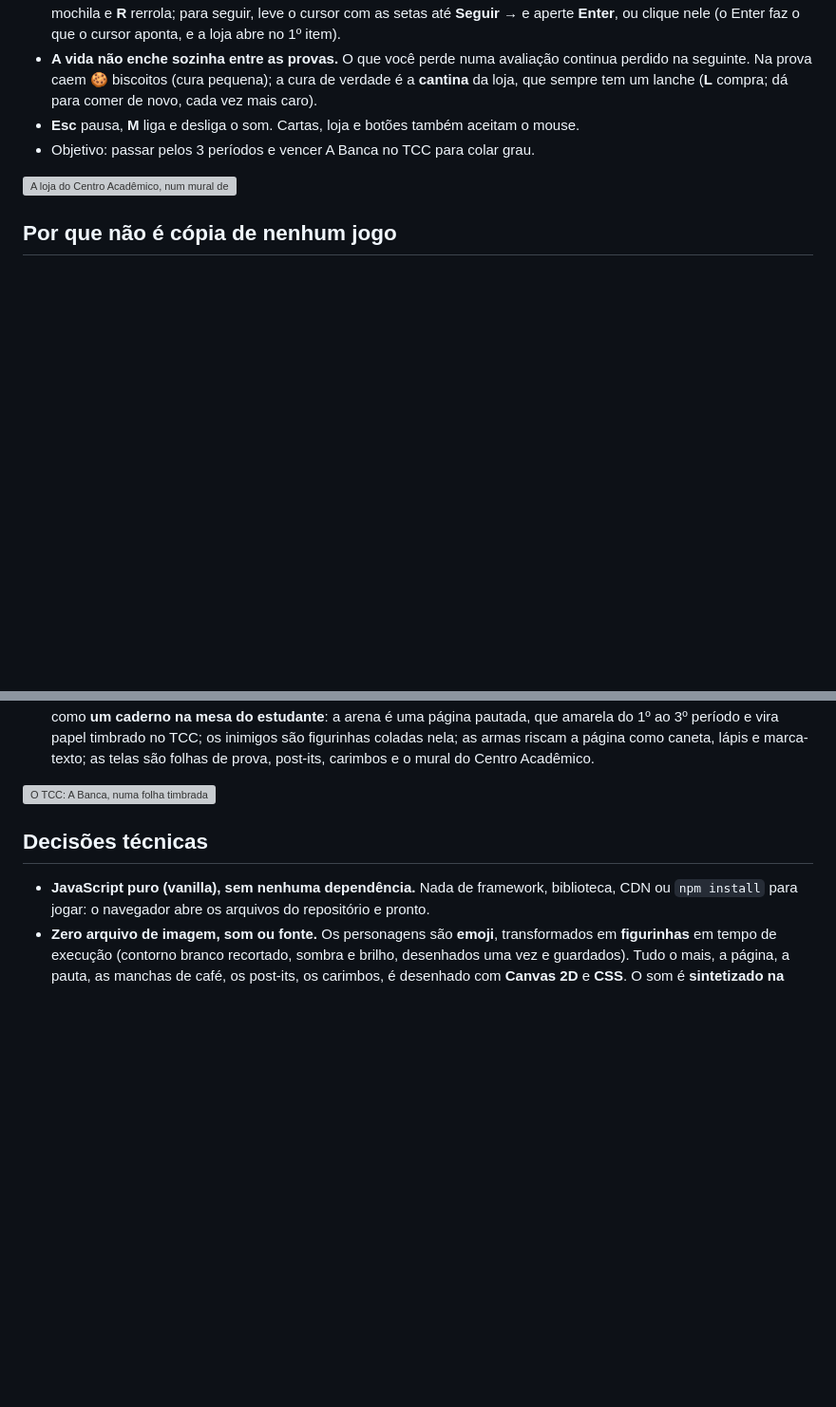
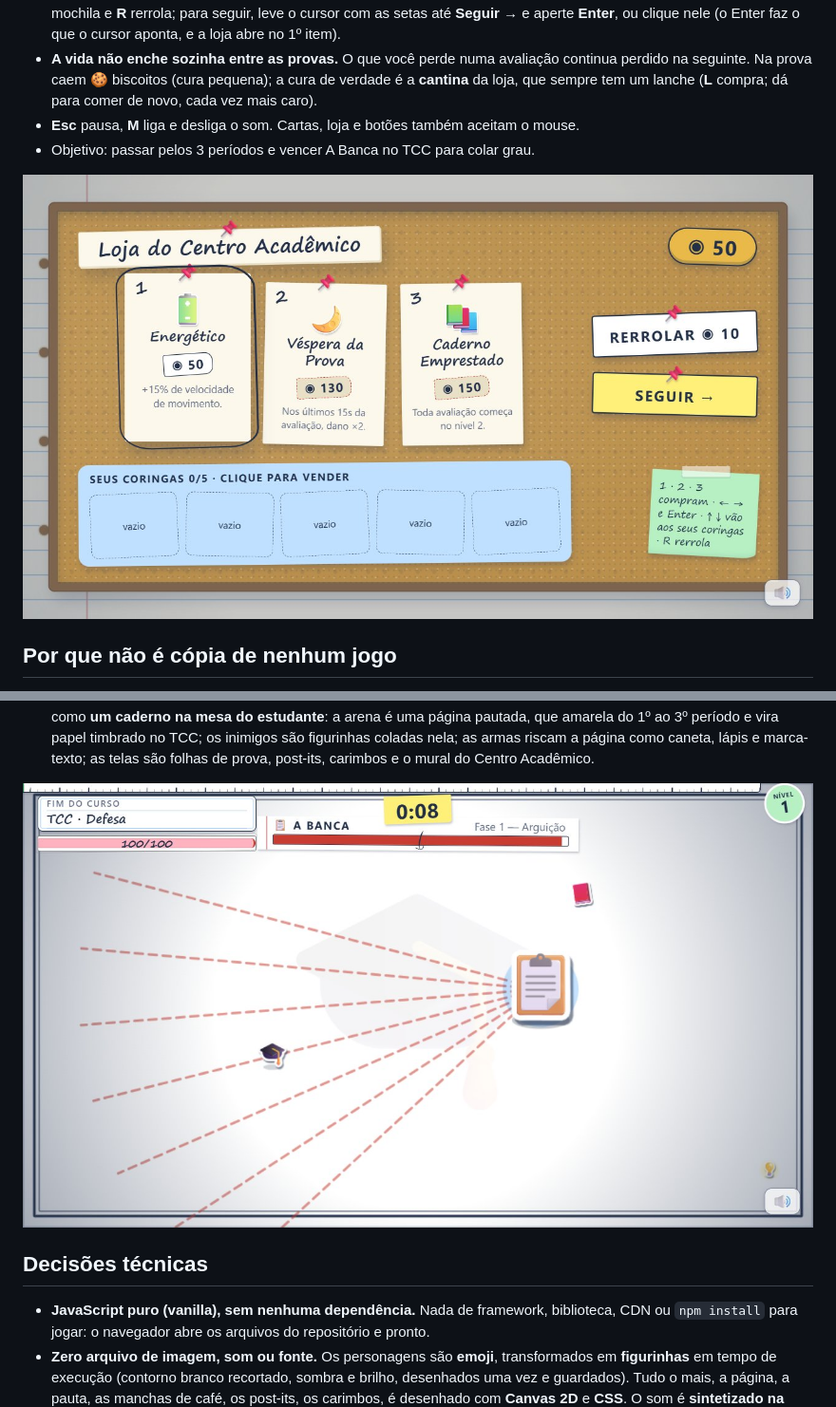
Before and after one commit to Ronald-Martins-Cruz/trabalho-jogo, a Markdown page: README.md, 2 parts joined by grey strips. Shown at 95% size. Rendered like a GitHub page; pictures changed too: prints/3-loja.jpg (added), prints/4-banca.jpg (added); blank space fills up the shorter version; grey boxes are pictures that could not be loaded.

```diff
--- a/README.md
+++ b/README.md
@@ -32,7 +32,7 @@ ponto, você é **jubilado** e começa do zero. Uma graduação inteira leva uns
 - **Esc** pausa, **M** liga e desliga o som. Cartas, loja e botões também aceitam o mouse.
 - Objetivo: passar pelos 3 períodos e vencer A Banca no TCC para colar grau.
 
-![A loja do Centro Acadêmico, num mural de cortiça](docs/prints/3-loja.jpg)
+![A loja do Centro Acadêmico, num mural de cortiça](prints/3-loja.jpg)
 
 ## Por que não é cópia de nenhum jogo
 
@@ -71,7 +71,7 @@ O que é próprio deste trabalho:
   armas riscam a página como caneta, lápis e marca-texto; as telas são folhas
   de prova, post-its, carimbos e o mural do Centro Acadêmico.
 
-![O TCC: A Banca, numa folha timbrada](docs/prints/4-banca.jpg)
+![O TCC: A Banca, numa folha timbrada](prints/4-banca.jpg)
 
 ## Decisões técnicas
 
```
Also changed, not shown: other parts of README.md (+4 -5 lines), prints/1-arena.jpg (added), prints/2-carta.jpg (added), 4 other files.
